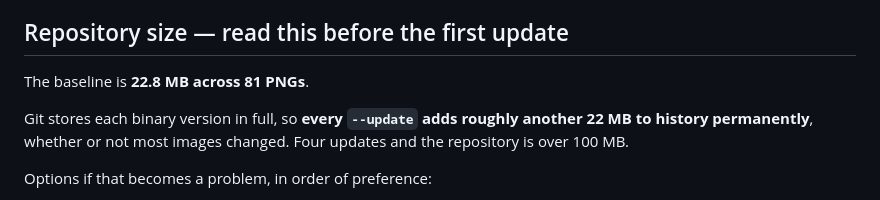
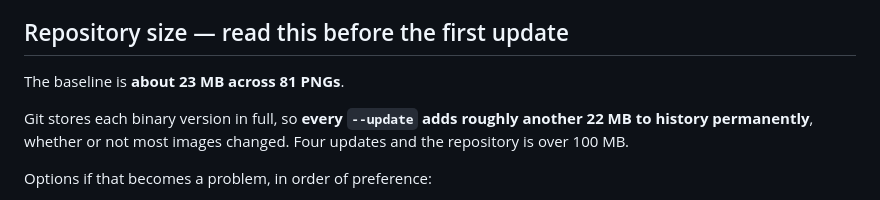
Before and after one commit to shivaparvaticloud/ot, a Markdown page: docs/VISUAL-REGRESSION.md, the part around the change. Rendered like a GitHub page.

```diff
--- a/docs/VISUAL-REGRESSION.md
+++ b/docs/VISUAL-REGRESSION.md
@@ -115,7 +115,7 @@ you just did.
 
 ## Repository size — read this before the first update
 
-The baseline is **22.8 MB across 81 PNGs**.
+The baseline is **about 23 MB across 81 PNGs**.
 
 Git stores each binary version in full, so **every `--update` adds roughly
 another 22 MB to history permanently**, whether or not most images changed.
```
Also changed, not shown: README.md (+13 -0 lines).
